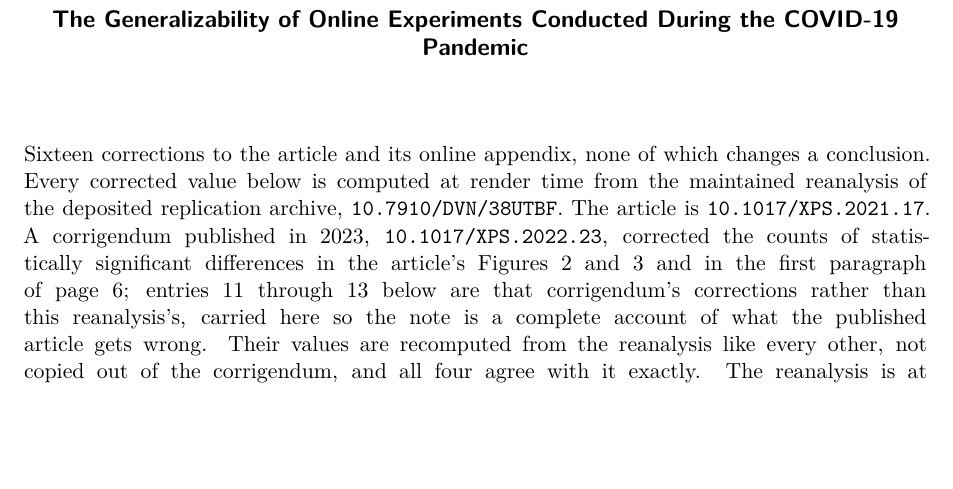
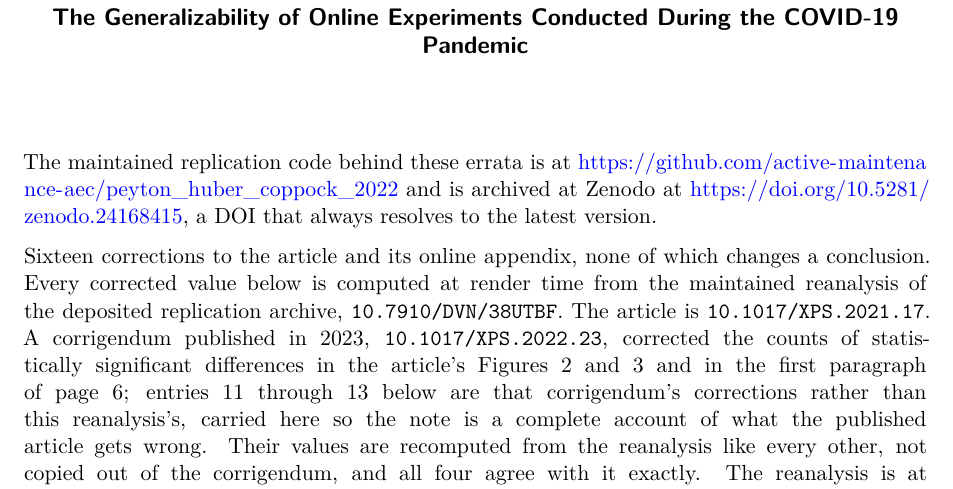
Before and after one commit to active-maintenance-aec/peyton_huber_coppock_2022, a Quarto document (errata.qmd): part of page 1 of 7, cut so that both start at the same text, the shorter picture padded with empty space. Rendered offline with R 4.5, knitr and Pandoc in place of Quarto, then LaTeX, with nearby package versions.

Commit message:
Errata name the repository and its Zenodo DOI; Zenodo metadata links the repository
Co-Authored-By: Claude Opus 5.5 <noreply@anthropic.com>

````diff
--- a/errata.qmd
+++ b/errata.qmd
@@ -9,6 +9,8 @@
     geometry: margin=1in
     fontsize: 11pt
 ---
+
+The maintained replication code behind these errata is at <https://github.com/active-maintenance-aec/peyton_huber_coppock_2022> and is archived at Zenodo at <https://doi.org/10.5281/zenodo.24168415>, a DOI that always resolves to the latest version.
 
 ```{r}
 #| label: setup
````
Also changed, not shown: .zenodo.json, peyton_huber_coppock_2022_errata.pdf.
